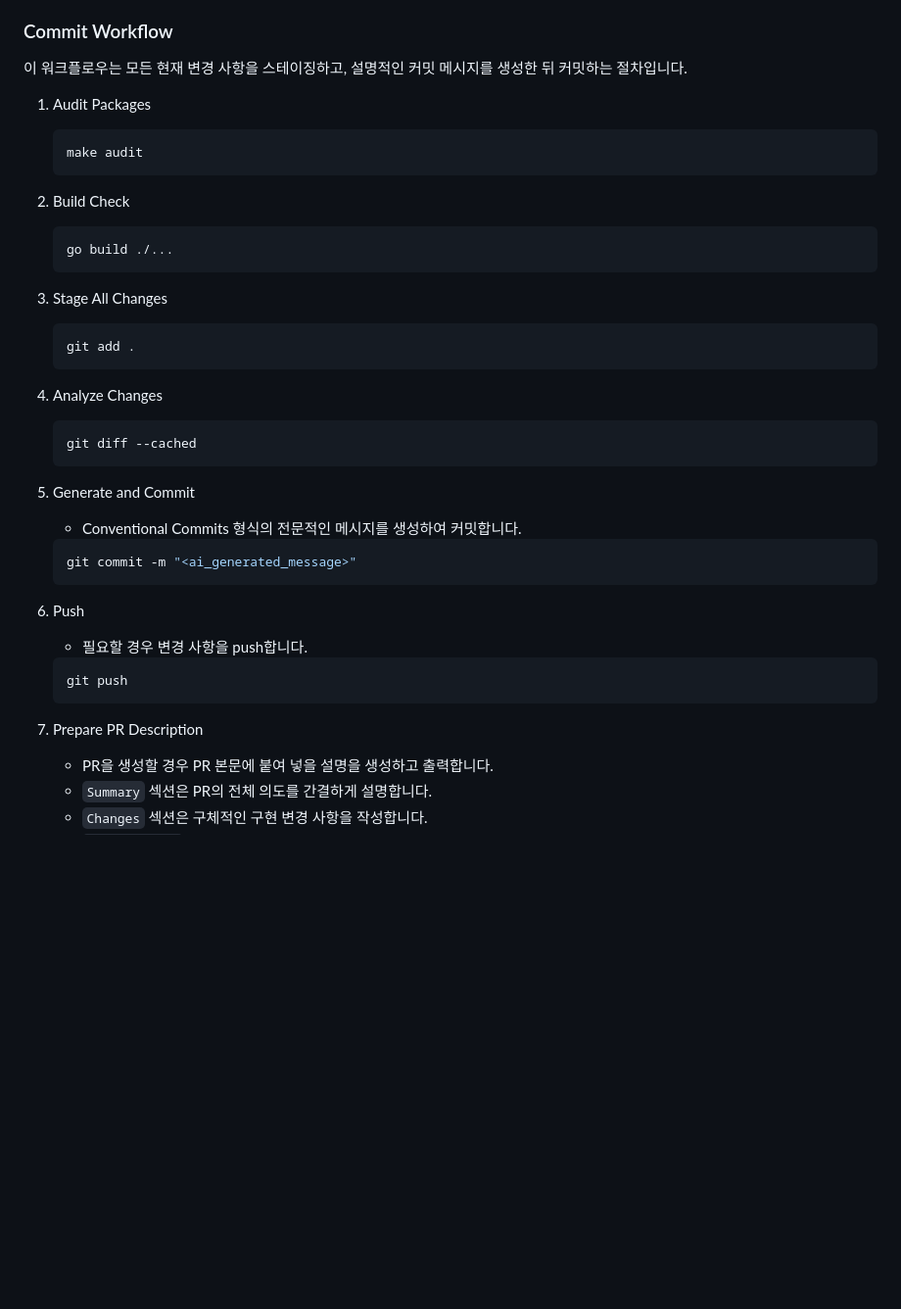
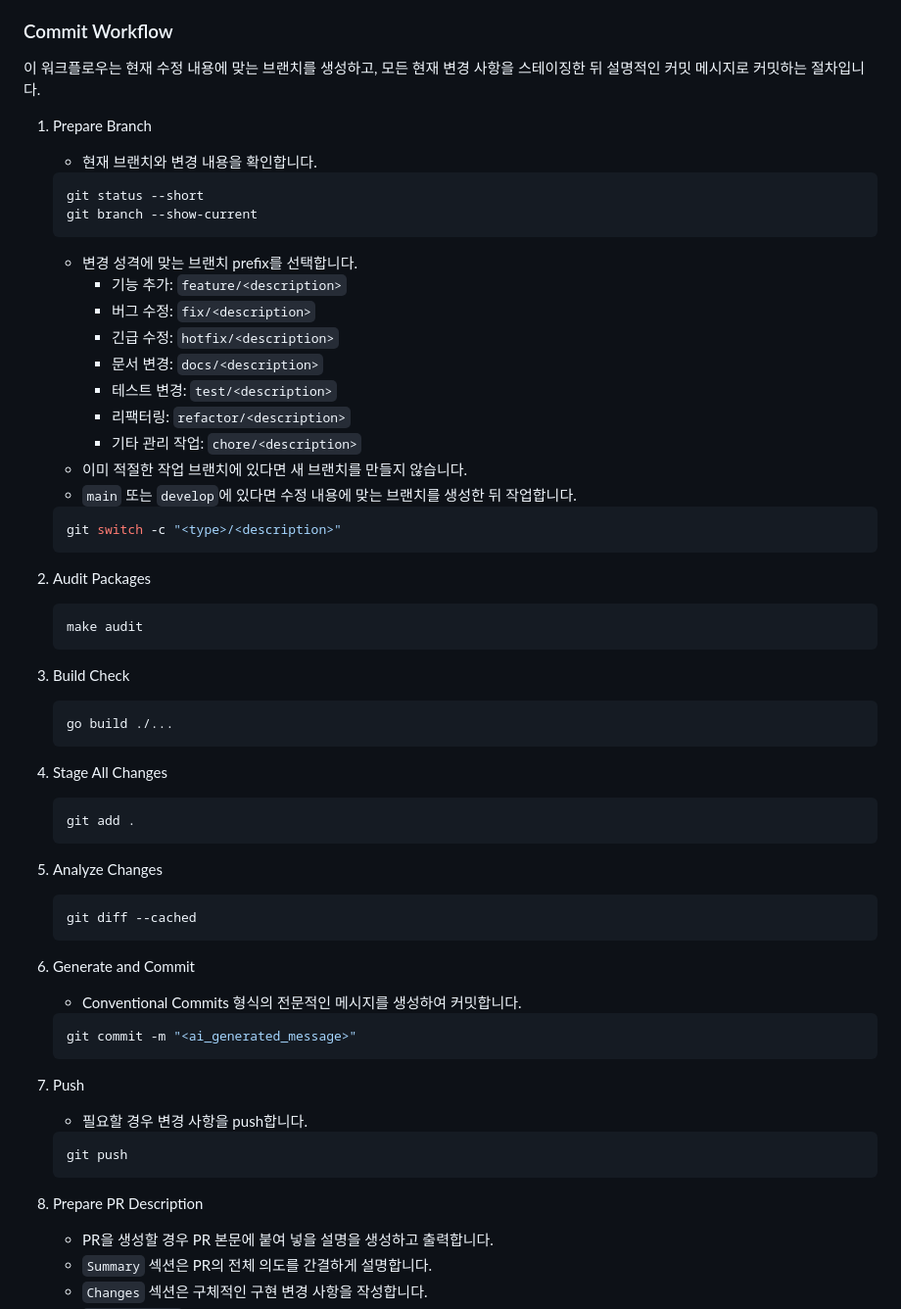
Before and after one commit to meteormin/wuwa-tracker, a Markdown page: AGENTS.md, the part around the change. Shown at 98% size. GitHub-like rendering; blank space fills up the shorter version.

Commit message:
docs: add branch preparation to commit workflow

````diff
--- a/AGENTS.md
+++ b/AGENTS.md
@@ -102,41 +102,61 @@ Go 언어에서 권장하는 표준을 준수
 
 ### Commit Workflow
 
-이 워크플로우는 모든 현재 변경 사항을 스테이징하고, 설명적인 커밋 메시지를 생성한 뒤 커밋하는 절차입니다.
+이 워크플로우는 현재 수정 내용에 맞는 브랜치를 생성하고, 모든 현재 변경 사항을 스테이징한 뒤 설명적인 커밋 메시지로 커밋하는 절차입니다.
 
-1. Audit Packages
+1. Prepare Branch
+   - 현재 브랜치와 변경 내용을 확인합니다.
+   ```bash
+   git status --short
+   git branch --show-current
+   ```
+   - 변경 성격에 맞는 브랜치 prefix를 선택합니다.
+     - 기능 추가: `feature/<description>`
+     - 버그 수정: `fix/<description>`
+     - 긴급 수정: `hotfix/<description>`
+     - 문서 변경: `docs/<description>`
+     - 테스트 변경: `test/<description>`
+     - 리팩터링: `refactor/<description>`
+     - 기타 관리 작업: `chore/<description>`
+   - 이미 적절한 작업 브랜치에 있다면 새 브랜치를 만들지 않습니다.
+   - `main` 또는 `develop`에 있다면 수정 내용에 맞는 브랜치를 생성한 뒤 작업합니다.
+   ```bash
+   git switch -c "<type>/<description>"
+   ```
+
+2. Audit Packages
    ```bash
    make audit
    ```
 
-2. Build Check
+3. Build Check
    ```bash
    go build ./...
    ```
 
-3. Stage All Changes
+4. Stage All Changes
    ```bash
    git add .
    ```
 
-4. Analyze Changes
+5. Analyze Changes
    ```bash
    git diff --cached
    ```
 
-5. Generate and Commit
+6. Generate and Commit
    - Conventional Commits 형식의 전문적인 메시지를 생성하여 커밋합니다.
    ```bash
    git commit -m "<ai_generated_message>"
    ```
 
-6. Push
+7. Push
    - 필요할 경우 변경 사항을 push합니다.
    ```bash
    git push
    ```
 
-7. Prepare PR Description
+8. Prepare PR Description
    - PR을 생성할 경우 PR 본문에 붙여 넣을 설명을 생성하고 출력합니다.
    - `Summary` 섹션은 PR의 전체 의도를 간결하게 설명합니다.
    - `Changes` 섹션은 구체적인 구현 변경 사항을 작성합니다.
````
